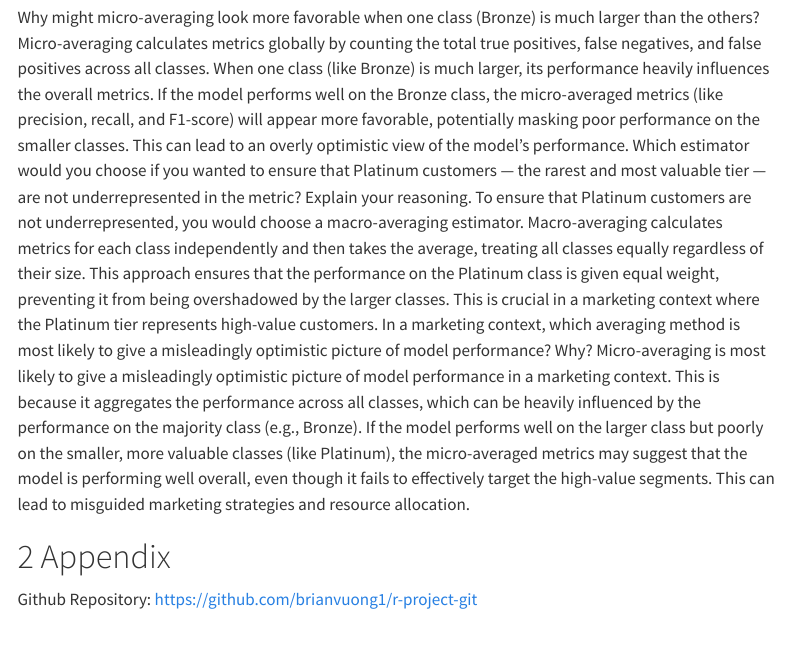
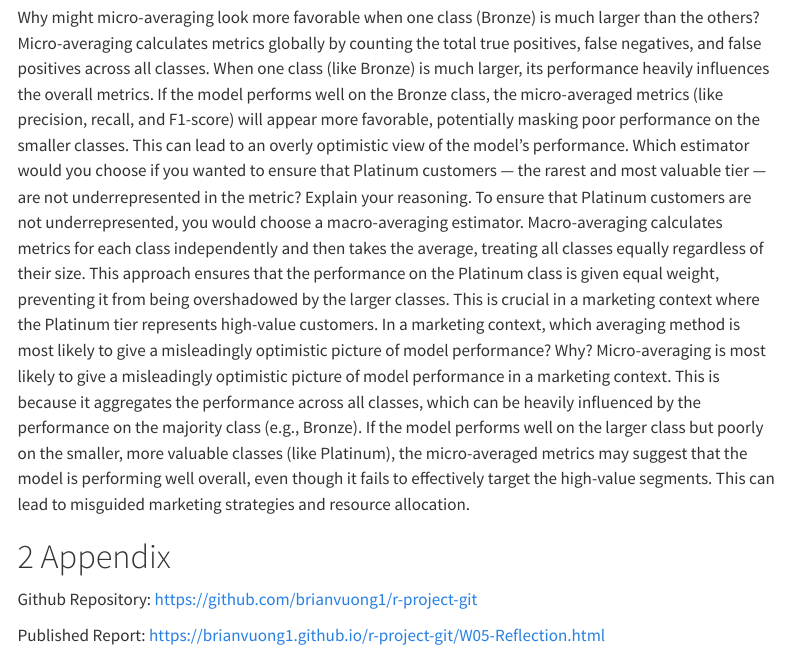
Before and after one commit to brianvuong1/r-project-git, a Quarto document (W05-Reflection.qmd): the page in a window 1100 px wide, from 4420 px down. Rendered offline with R 4.5, knitr and Pandoc in place of Quarto, with nearby package versions; menus at the side of the page are left out.

Commit message:
added report link

```diff
--- a/W05-Reflection.qmd
+++ b/W05-Reflection.qmd
@@ -218,3 +218,5 @@ Micro-averaging is most likely to give a misleadingly optimistic picture of mode
 # Appendix
 
 Github Repository: https://github.com/brianvuong1/r-project-git
+
+Published Report: https://brianvuong1.github.io/r-project-git/W05-Reflection.html
```
